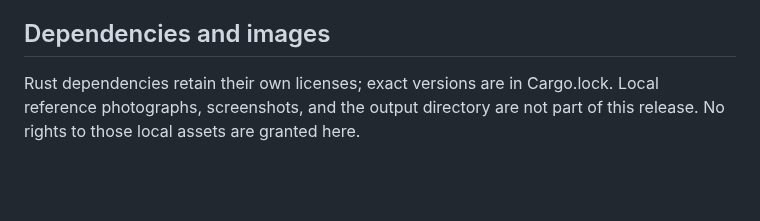
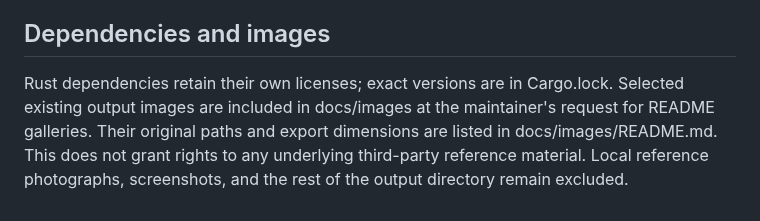
Before and after one commit to HHpetra/PixelDraw, a Markdown page: THIRD_PARTY.md, the part around the change. GitHub-like rendering; blank space fills up the shorter version.

```diff
--- a/THIRD_PARTY.md
+++ b/THIRD_PARTY.md
@@ -17,5 +17,8 @@ grant rights to upstream chart artwork, trademarks, or reference photographs.
 ## Dependencies and images
 
 Rust dependencies retain their own licenses; exact versions are in Cargo.lock.
-Local reference photographs, screenshots, and the output directory are not
-part of this release. No rights to those local assets are granted here.
+Selected existing output images are included in docs/images at the maintainer's
+request for README galleries. Their original paths and export dimensions are
+listed in docs/images/README.md. This does not grant rights to any underlying
+third-party reference material. Local reference photographs, screenshots, and
+the rest of the output directory remain excluded.
```
Also changed, not shown: README.md (+36 -2 lines), README.zh-CN.md (added, +112 -0 lines), docs/images/README.md (added, +15 -0 lines), docs/images/croissant-32x32.png (added), docs/images/seaside-sunset-32x32.png (added), docs/images/temple-of-heaven-64x64.png (added).
